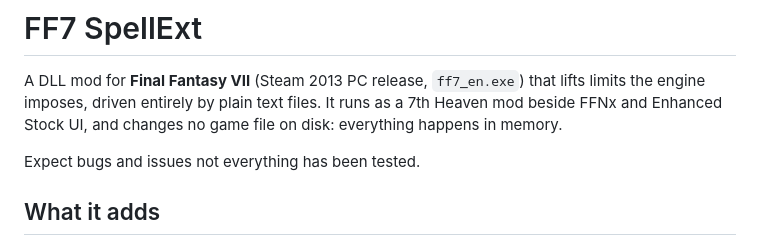
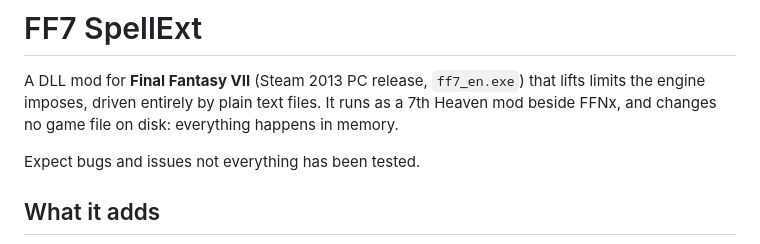
Before and after one commit to Zyrrahx/FF7_SpellExt, a Markdown page: README.md, the part around the change. GitHub-like rendering.

```diff
--- a/README.md
+++ b/README.md
@@ -1,7 +1,7 @@
 # FF7 SpellExt
 
 A DLL mod for **Final Fantasy VII** (Steam 2013 PC release, `ff7_en.exe`) that lifts limits the engine imposes,
-driven entirely by plain text files. It runs as a 7th Heaven mod beside FFNx and Enhanced Stock UI, and changes no
+driven entirely by plain text files. It runs as a 7th Heaven mod beside FFNx, and changes no
 game file on disk: everything happens in memory.
 
 Expect bugs and issues not everything has been tested.
```
